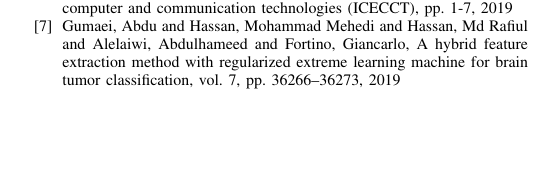
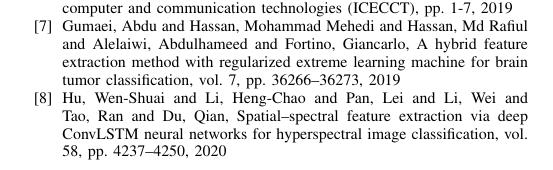
Before and after one commit to Neskelogth/ABNS_paper, a LaTeX paper (paper.tex): part of page 3 of 3, cut so that both start at the same text, the shorter picture padded with empty space. Compiled offline with pdfLaTeX; a missing font is replaced by an installed copy or a similar font; a LaTeX package or settings file that is missing is left out.

Commit message:
Done machine learning feature extraction

```diff
--- a/paper.tex
+++ b/paper.tex
@@ -261,6 +261,7 @@ Typicality, Prototypes, CNNs, Siamese Network
 \bibitem{5} Halimi, Oshri and Litany, Or and Rodola, Emanuele and Bronstein, Alex M and Kimmel, Ron, Unsupervised learning of dense shape correspondence, Proceedings of the IEEE/CVF Conference on Computer Vision and Pattern Recognition, pp. 4370-4379, 2019
 \bibitem{6} Varshni, Dimpy and Thakral, Kartik and Agarwal, Lucky and Nijhawan, Rahul and Mittal, Ankush, Pneumonia detection using CNN based feature extraction, 2019 IEEE international conference on electrical, computer and communication technologies (ICECCT), pp. 1-7, 2019
 \bibitem{7} Gumaei, Abdu and Hassan, Mohammad Mehedi and Hassan, Md Rafiul and Alelaiwi, Abdulhameed and Fortino, Giancarlo, A hybrid feature extraction method with regularized extreme learning machine for brain tumor classification, vol. 7, pp. 36266--36273, 2019
+\bibitem{8} Hu, Wen-Shuai and Li, Heng-Chao and Pan, Lei and Li, Wei and Tao, Ran and Du, Qian, Spatial--spectral feature extraction via deep ConvLSTM neural networks for hyperspectral image classification, vol. 58, pp. 4237--4250, 2020
 
 
 \end{thebibliography}
```
